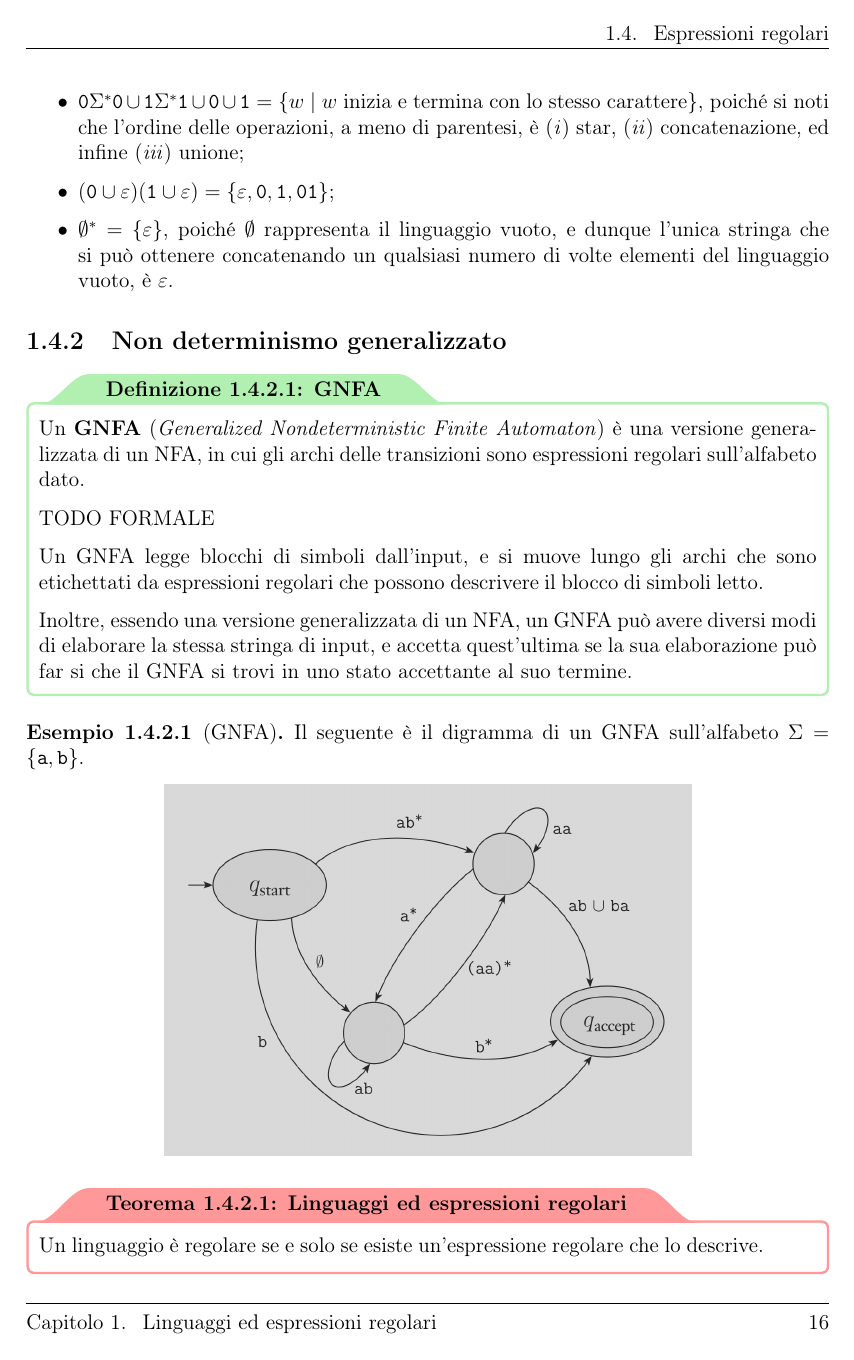
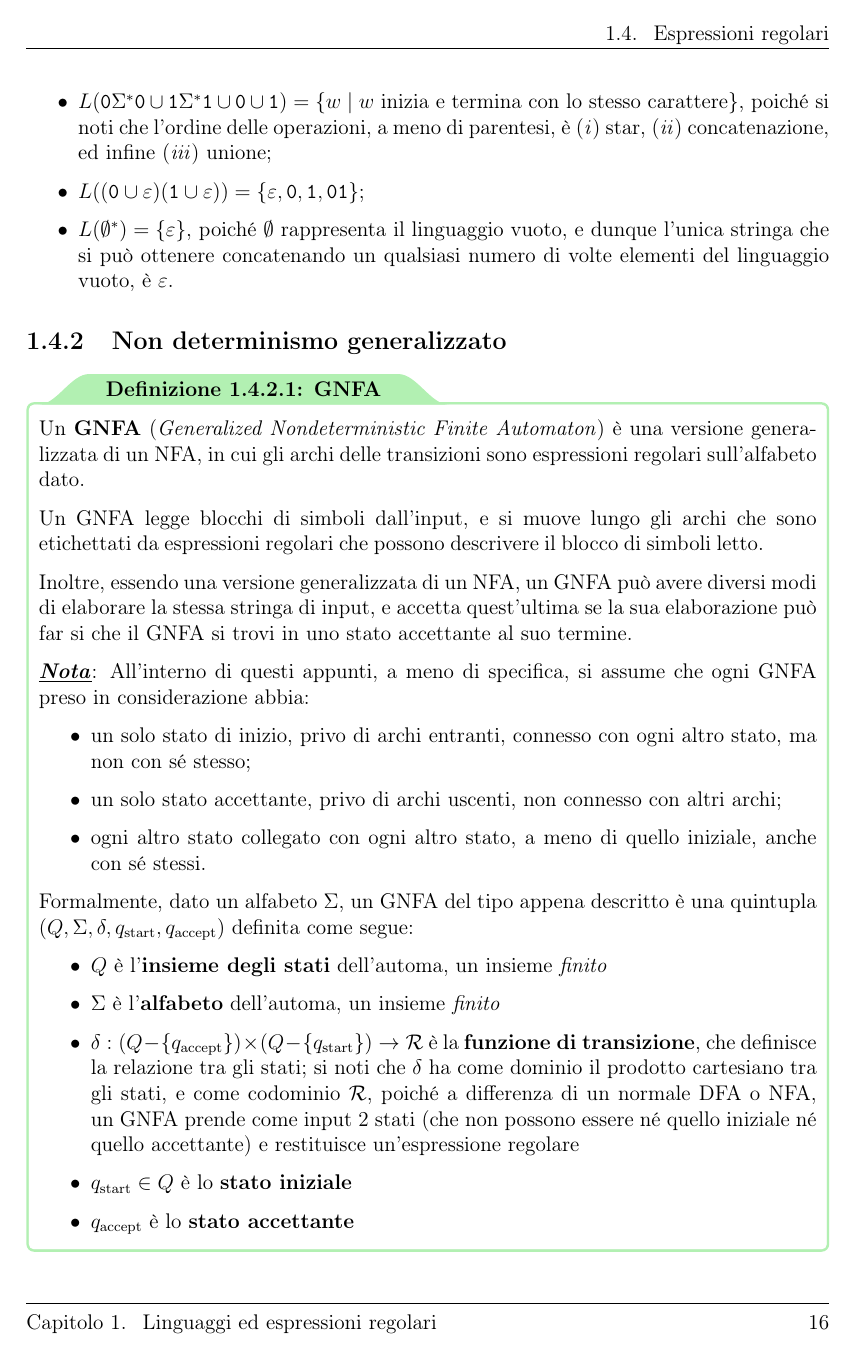
Before and after one commit to aflaag-notes/automata, a LaTeX document (Automi: Calcolabilità e Complessità.tex): page 18 of 20 before the commit and page 18 of 22 after it. The pictures show the PDF file Automi: Calcolabilità e Complessità.pdf that the author committed with the source.

Commit message:
almost done with the first part

```diff
--- a/Automi: Calcolabilità e Complessità.tex
+++ b/Automi: Calcolabilità e Complessità.tex
@@ -300,7 +300,7 @@
         Si noti che nel momento in cui vengono incontrati $\varepsilon$-archi si giunge allo stato successivo nello stesso step dell'input incontrato, dunque gli $\varepsilon$-archi \tit{non} producono uno step di esecuzione, ma vengono eseguiti non appena vengono incontrati, e vengono accorpati immediatamente.
     \end{example}
 
-    \begin{frameddefn}{Stringhe accettate}
+    \begin{frameddefn}{Stringhe accettate (NFA)}
         Sia $N = (Q, \Sigma, \delta, q_0, F)$ un automa, e sia $w = w_1\cdots w_n$ una stringa tale per cui $\forall i \in [1, n] \quad w_i \in \Sigma$; allora, $M$ \tbf{accetta} $w$ se esiste una sequenza di stati $r_0, \ldots, r_n \in Q$ tali per cui
 
         \begin{itemize}
@@ -469,7 +469,7 @@
             \item $R \in \Sigma$
         \end{itemize}
 
-        Un'espressione regolare, dunque, è un modo compatto di definire un linguaggio. Si noti che le definizioni successive sono in grado di espandere la definizione appena fornita.
+        Un'espressione regolare, dunque, è un modo compatto di definire un linguaggio. Si noti che le definizioni successive sono in grado di espandere la definizione appena fornita. L'insieme di tutte le espressioni su $\Sigma$ è denotato con $\mathcal{R}$.
 
         Data un'espressione regolare $R$, con $L(R)$ si intende il linguaggio che $R$ descrive, ovvero l'insieme di stringhe che $R$ rappresenta. Dunque, sono vere le seguenti:
 
@@ -522,8 +522,3 @@
         Sia $\Sigma = \{\ttt 0, \ttt 1\}$ un alfabeto; i seguenti sono esempi di espressioni regolari su $\Sigma$:
 
         \begin{itemize}
-            \item $\ttt 0 ^* \ttt 1 \ttt 0 ^* = \{w \mid w$ contiene un solo $\ttt 1 \}$;
-            \item $\Sigma ^* \ttt{001} \Sigma ^* = \{ w \mid w$ contiene la stringa $\ttt{001}$ come sottostringa$\}$;
-            \item $\ttt 0 \Sigma ^* \ttt 0 \cup \ttt 1 \Sigma ^* \ttt 1 \cup \ttt 0 \cup \ttt 1 = \{w \mid w$ inizia e termina con lo stesso carattere$\}$, poiché si noti che l'ordine delle operazioni, a meno di parentesi, è (\tit i) star, (\tit{ii}) concatenazione, ed infine (\tit{iii}) unione;
-            \item $(\ttt 0 \cup \varepsilon) (\ttt 1 \cup \varepsilon) = \{\varepsilon, \ttt 0, \ttt 1, \ttt{01}\}$;
-            \item $\emptyset ^* = \{ \varepsilon \}$, poiché $\emptyset$ rappresenta il linguaggio vuoto, e dunque l'unica stringa che si può ottenere concatenando un qualsiasi numero di volte elementi del linguaggio vuoto, è $\varepsilon$.
@@ -530,16 +528,34 @@
+            \item $L((\ttt 0 \cup \varepsilon) (\ttt 1 \cup \varepsilon)) = \{\varepsilon, \ttt 0, \ttt 1, \ttt{01}\}$;
+            \item $L(\emptyset ^*) = \{ \varepsilon \}$, poiché $\emptyset$ rappresenta il linguaggio vuoto, e dunque l'unica stringa che si può ottenere concatenando un qualsiasi numero di volte elementi del linguaggio vuoto, è $\varepsilon$.
         \end{itemize}
     \end{example}
 
     \subsection{Non determinismo generalizzato}
 
-    \begin{frameddefn}{GNFA}
+    \begin{frameddefn}[label={def gnfa}]{GNFA}
         Un \tbf{GNFA} (\tit{Generalized Nondeterministic Finite Automaton}) è una versione generalizzata di un NFA, in cui gli archi delle transizioni sono espressioni regolari sull'alfabeto dato.
-
-        TODO FORMALE
 
         Un GNFA legge blocchi di simboli dall'input, e si muove lungo gli archi che sono etichettati da espressioni regolari che possono descrivere il blocco di simboli letto.
 
         Inoltre, essendo una versione generalizzata di un NFA, un GNFA può avere diversi modi di elaborare la stessa stringa di input, e accetta quest'ultima se la sua elaborazione può far si che il GNFA si trovi in uno stato accettante al suo termine.
+
+        \imp{Nota} All'interno di questi appunti, a meno di specifica, si assume che ogni GNFA preso in considerazione abbia:
+
+        \begin{itemize}
+            \item un solo stato di inizio, privo di archi entranti, connesso con ogni altro stato, ma non con sé stesso;
+            \item un solo stato accettante, privo di archi uscenti, non connesso con altri archi;
+            \item ogni altro stato collegato con ogni altro stato, a meno di quello iniziale, anche con sé stessi.
+        \end{itemize}
+
+        Formalmente, dato un alfabeto $\Sigma$, un GNFA del tipo appena descritto è una quintupla $(Q, \Sigma, \delta, q_{\mathrm{start}}, q_{\mathrm{accept}})$ definita come segue:
+
+        \begin{itemize}
+            \item $Q$ è l'\textbf{insieme degli stati} dell'automa, un insieme \textit{finito}
+            \item $\Sigma$ è l'\textbf{alfabeto} dell'automa, un insieme \textit{finito}
+            \item $\func{\delta}{(Q - \{q_{\mathrm{accept}}\}) \times (Q - \{q_{\mathrm{start}}\})}{\mathcal{R}}$ è la \textbf{funzione di transizione}, che definisce la relazione tra gli stati; si noti che $\delta$ ha come dominio il prodotto cartesiano tra gli stati, e come codominio $\mathcal{R}$, poiché a differenza di un normale DFA o NFA, un GNFA prende come input 2 stati (che non possono essere né quello iniziale né quello accettante) e restituisce un'espressione regolare
+            \item $q_{\mathrm{start}} \in Q$ è lo \textbf{stato iniziale}
+            \item $q_{\mathrm{accept}}$ è lo \textbf{stato accettante}
+        \end{itemize}
     \end{frameddefn}
 
     \begin{example}[GNFA]
@@ -552,0 +573 @@
+            \item $q_0 = q_{\mathrm{start}}$
@@ -552,0 +594,13 @@
+        \begin{algorithmic}[1]
+            \Function{convertGNFAtoRegEx}{$G$}
+                \If{$|Q| == 2$}
+                \State \textbf{return} $\delta(q_{\mathrm{start}}, q_{\mathrm{accept}})$
+                \ElsIf{$|Q| > 2$}
+                    \State $q \in Q - \{q_{\mathrm{start}}, q_{\mathrm{accept}}\}$
+                    \State $Q' := Q - \{q\}$
+                    \State $\forall q_i \in Q' - \{q_{\mathrm{accept}}\}, q_j \in Q' - \{q_{\mathrm{start}}\} \quad \delta'(q_i, q_j) := \delta(q_i, q)\delta(q, q)^* \delta(q, q_j) \cup \delta(q_i, q_j)$
+                    \State $G' := (Q', \Sigma, \delta', q_{\mathrm{start}}, q_{\mathrm{accept}})$
+                    \State \textbf{return} $\ttt{convertGNFAtoRegEx}(G')$
+                \EndIf
+            \EndFunction
+        \end{algorithmic}
```
Also changed, not shown: Automi: Calcolabilità e Complessità.pdf, Automi: Calcolabilità e Complessità.tex (60 more changed lines), 7 other files.
